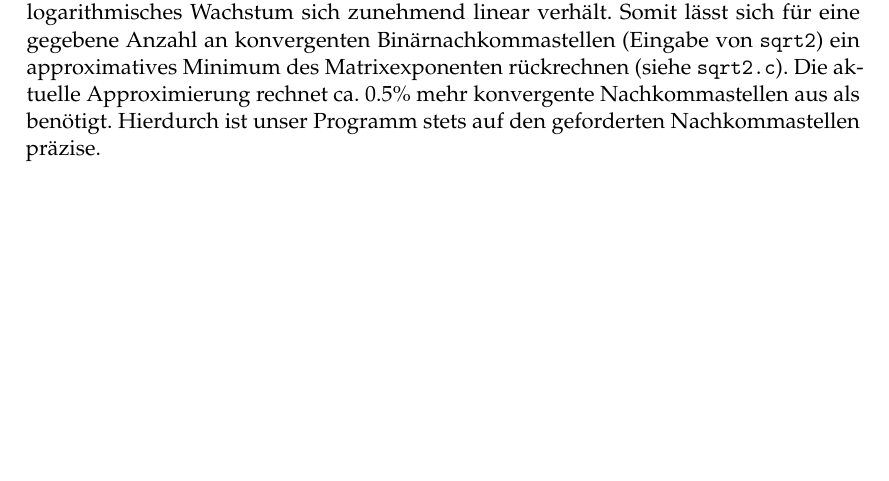
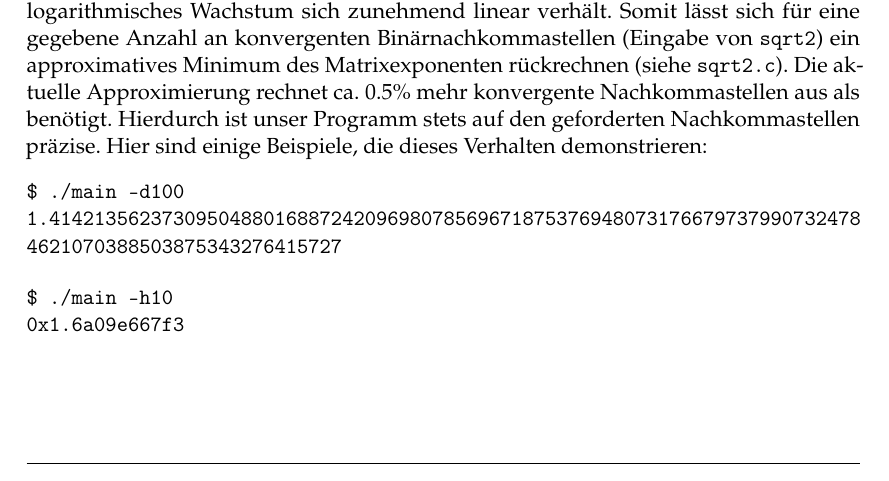
Before and after one commit to noahpy/sqrt2, a LaTeX document (Ausarbeitung/Ausarbeitung.tex): part of page 8 of 11, cut so that both start at the same text, the shorter picture padded with empty space. Compiled offline with pdfLaTeX.

Commit message:
push push push

```diff
--- a/Ausarbeitung/Ausarbeitung.tex
+++ b/Ausarbeitung/Ausarbeitung.tex
@@ -296,18 +296,18 @@ Die Umwandlung von hexadezimaler Präzision $n$ in binärer Präzision $i$ läss
 \end{align}
 Diese Korrelationen wurden im Code umgesetzt (\texttt{decimal\_place\_converter.c}).
 Außerdem wurde durch Messungen die Anzahl an konvergenten Nachkommastellen in Abhängigkeit zum Matrixexponenten $n$ ermittelt, die sich als logarithmischen Wachstum herausstellte. Dieser lässt sich gut durch einem linearen Wachstum annähern, da ein logarithmisches Wachstum sich zunehmend linear verhält. Somit lässt sich für eine gegebene Anzahl an konvergenten Binärnachkommastellen (Eingabe von \texttt{sqrt2}) ein approximatives Minimum des Matrixexponenten rückrechnen (siehe \texttt{sqrt2.c}). Die aktuelle Approximierung rechnet ca. 0.5\% mehr konvergente Nachkommastellen aus als benötigt. Hierdurch ist unser Programm stets auf den geforderten Nachkommastellen präzise.
-% Hier sind einige Beispiele, die dieses Verhalten demonstrieren:
+Hier sind einige Beispiele, die dieses Verhalten demonstrieren:
 %
-% \begin{verbatim}
-% $ ./main -d100
-% 1.414213562373095048801688724209698078569671875376948073176679737990732478
-% 4621070388503875343276415727
-% \end{verbatim}
+\begin{verbatim}
+$ ./main -d100
+1.414213562373095048801688724209698078569671875376948073176679737990732478
+4621070388503875343276415727
+\end{verbatim}
 %
-% \begin{verbatim}
-% $ ./main -h10
-% 0x1.6a09e667f3
-% \end{verbatim}
+\begin{verbatim}
+$ ./main -h10
+0x1.6a09e667f3
+\end{verbatim}
 
 \section{Performanzanalyse} \label{sec:performanz}
 \begin{figure}[h] \centering
```
Also changed, not shown: Ausarbeitung/Ausarbeitung.pdf, Ausarbeitung/graphiken/performanz-diagramm.jpg.
